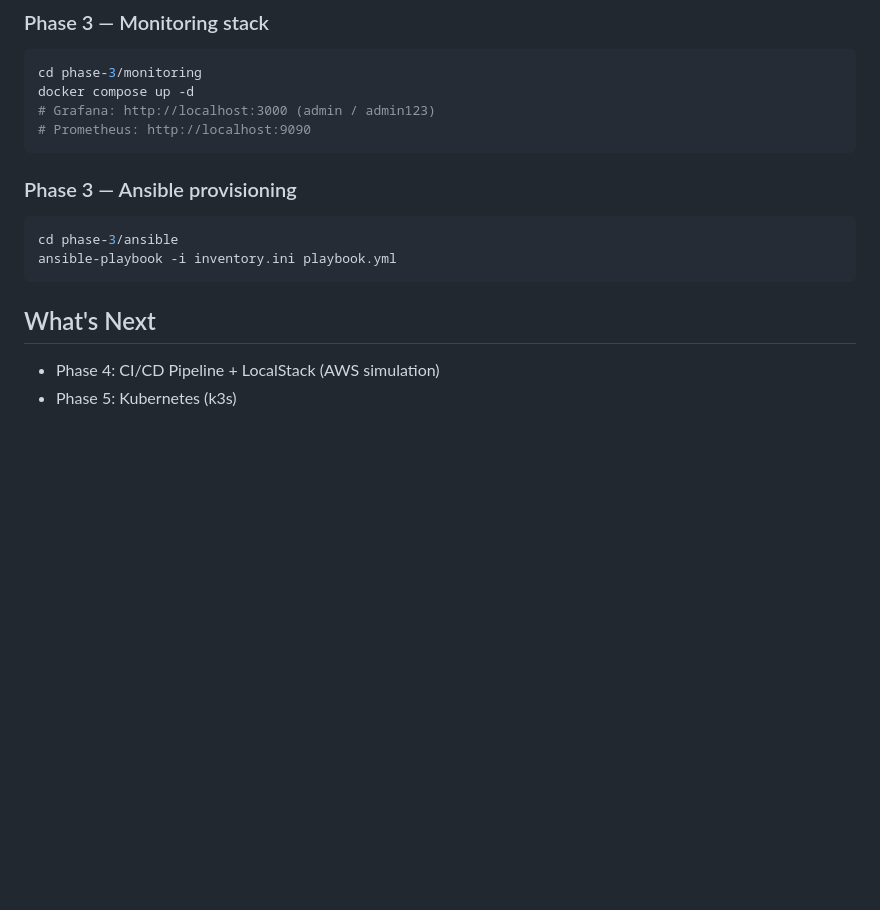
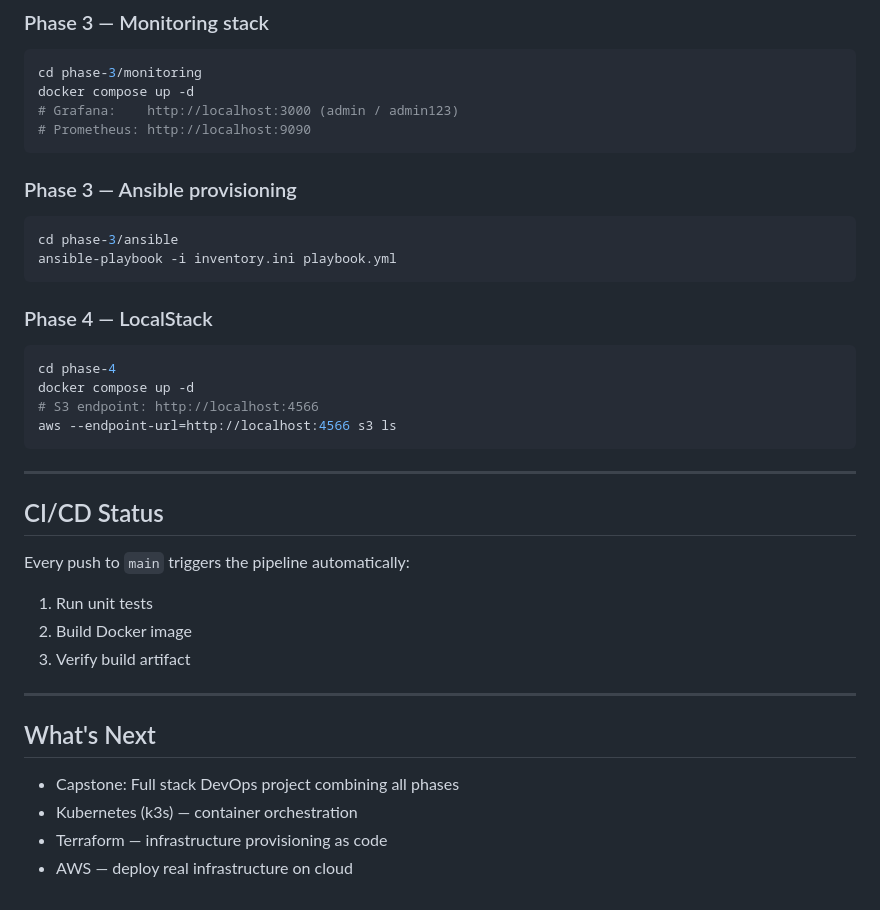
Before and after one commit to hanss-gg/linux-sys-lab, a Markdown page: README.md, the part around one of its changes. GitHub-like rendering; blank space fills up the shorter version.

````diff
--- a/README.md
+++ b/README.md
@@ -102,7 +127,7 @@ curl http://localhost
 ```bash
 cd phase-3/monitoring
 docker compose up -d
-# Grafana: http://localhost:3000 (admin / admin123)
+# Grafana:    http://localhost:3000 (admin / admin123)
 # Prometheus: http://localhost:9090
 ```
 
@@ -112,6 +137,27 @@ cd phase-3/ansible
 ansible-playbook -i inventory.ini playbook.yml
 ```
 
+### Phase 4 — LocalStack
+```bash
+cd phase-4
+docker compose up -d
+# S3 endpoint: http://localhost:4566
+aws --endpoint-url=http://localhost:4566 s3 ls
+```
+
+---
+
+## CI/CD Status
+
+Every push to `main` triggers the pipeline automatically:
+1. Run unit tests
+2. Build Docker image
+3. Verify build artifact
+
+---
+
 ## What's Next
-- Phase 4: CI/CD Pipeline + LocalStack (AWS simulation)
-- Phase 5: Kubernetes (k3s)
+- Capstone: Full stack DevOps project combining all phases
+- Kubernetes (k3s) — container orchestration
+- Terraform — infrastructure provisioning as code
+- AWS — deploy real infrastructure on cloud
````
Also changed, not shown: other parts of README.md (+33 -8 lines).
